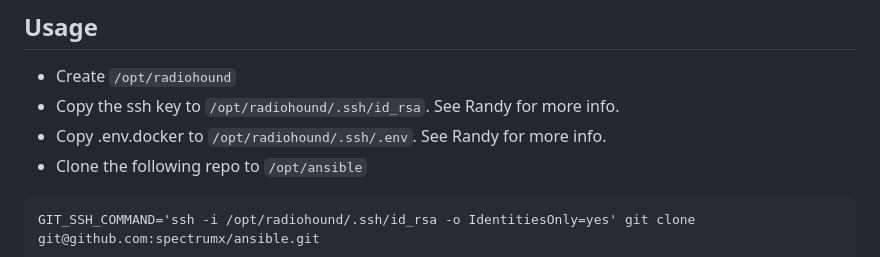
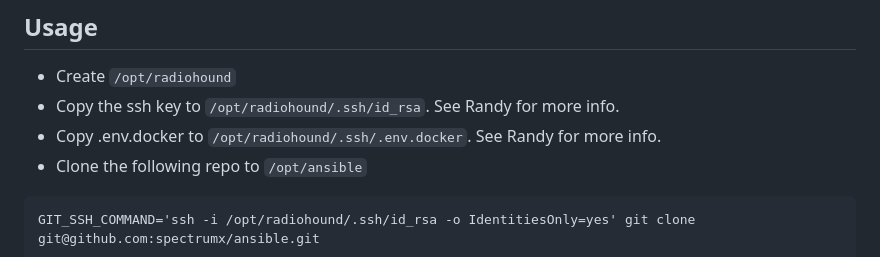
Before and after one commit to spectrumx/ansible, a Markdown page: README.md, the part around the change. GitHub-like rendering.

Commit message:
Update path for env

````diff
--- a/README.md
+++ b/README.md
@@ -5,7 +5,7 @@ This is meant to be ran on a fresh image and will setup all necessary packages a
 
 - Create `/opt/radiohound`
 - Copy the ssh key to `/opt/radiohound/.ssh/id_rsa`.  See Randy for more info.
-- Copy .env.docker to `/opt/radiohound/.ssh/.env`.  See Randy for more info.
+- Copy .env.docker to `/opt/radiohound/.ssh/.env.docker`.  See Randy for more info.
 - Clone the following repo to `/opt/ansible`
 ```
 GIT_SSH_COMMAND='ssh -i /opt/radiohound/.ssh/id_rsa -o IdentitiesOnly=yes' git clone git@github.com:spectrumx/ansible.git
````
